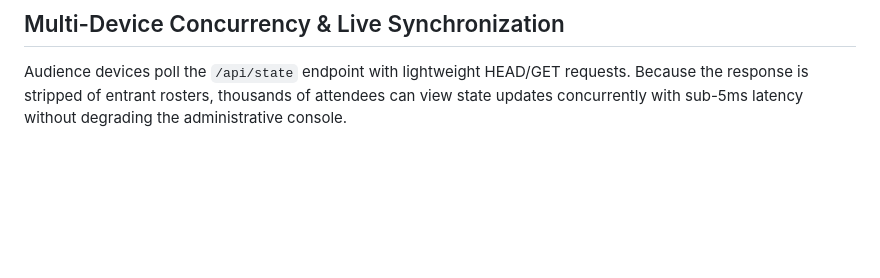
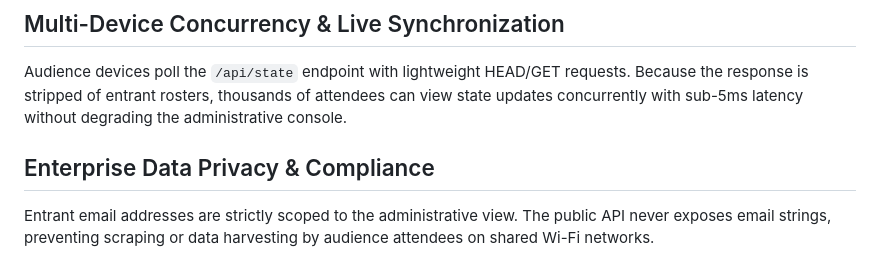
Before and after one commit to Karang1908/gdg-lottery-system, a Markdown page: PRODUCT.md, the part around the change. Drawn GitHub-style; blank space fills up the shorter version.

Commit message:
docs(product): document enterprise data privacy and GDPR compliance in PRODUCT.md
Documents data minimization and privacy protection guarantees in PRODUCT.md.

```diff
--- a/PRODUCT.md
+++ b/PRODUCT.md
@@ -105,3 +105,6 @@ State updates in serverless environments are coordinated through distributed loc
 
 ## Multi-Device Concurrency & Live Synchronization
 Audience devices poll the `/api/state` endpoint with lightweight HEAD/GET requests. Because the response is stripped of entrant rosters, thousands of attendees can view state updates concurrently with sub-5ms latency without degrading the administrative console.
+
+## Enterprise Data Privacy & Compliance
+Entrant email addresses are strictly scoped to the administrative view. The public API never exposes email strings, preventing scraping or data harvesting by audience attendees on shared Wi-Fi networks.
```
